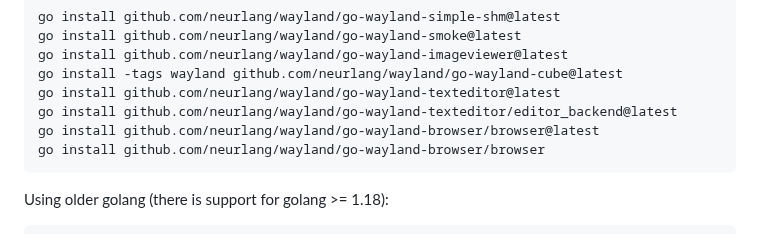
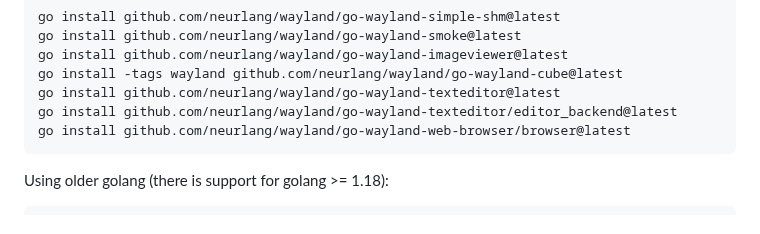
Before and after one commit to neurlang/wayland, a Markdown page: README.md, the part around the change. Drawn GitHub-style.

Commit message:
new install instruction for browser

````diff
--- a/README.md
+++ b/README.md
@@ -104,8 +104,7 @@ go install github.com/neurlang/wayland/go-wayland-imageviewer@latest
 go install -tags wayland github.com/neurlang/wayland/go-wayland-cube@latest
 go install github.com/neurlang/wayland/go-wayland-texteditor@latest
 go install github.com/neurlang/wayland/go-wayland-texteditor/editor_backend@latest
-go install github.com/neurlang/wayland/go-wayland-browser/browser@latest
-go install github.com/neurlang/wayland/go-wayland-browser/browser
+go install github.com/neurlang/wayland/go-wayland-web-browser/browser@latest
 ```
 
 Using older golang (there is support for golang >= 1.18):
````
